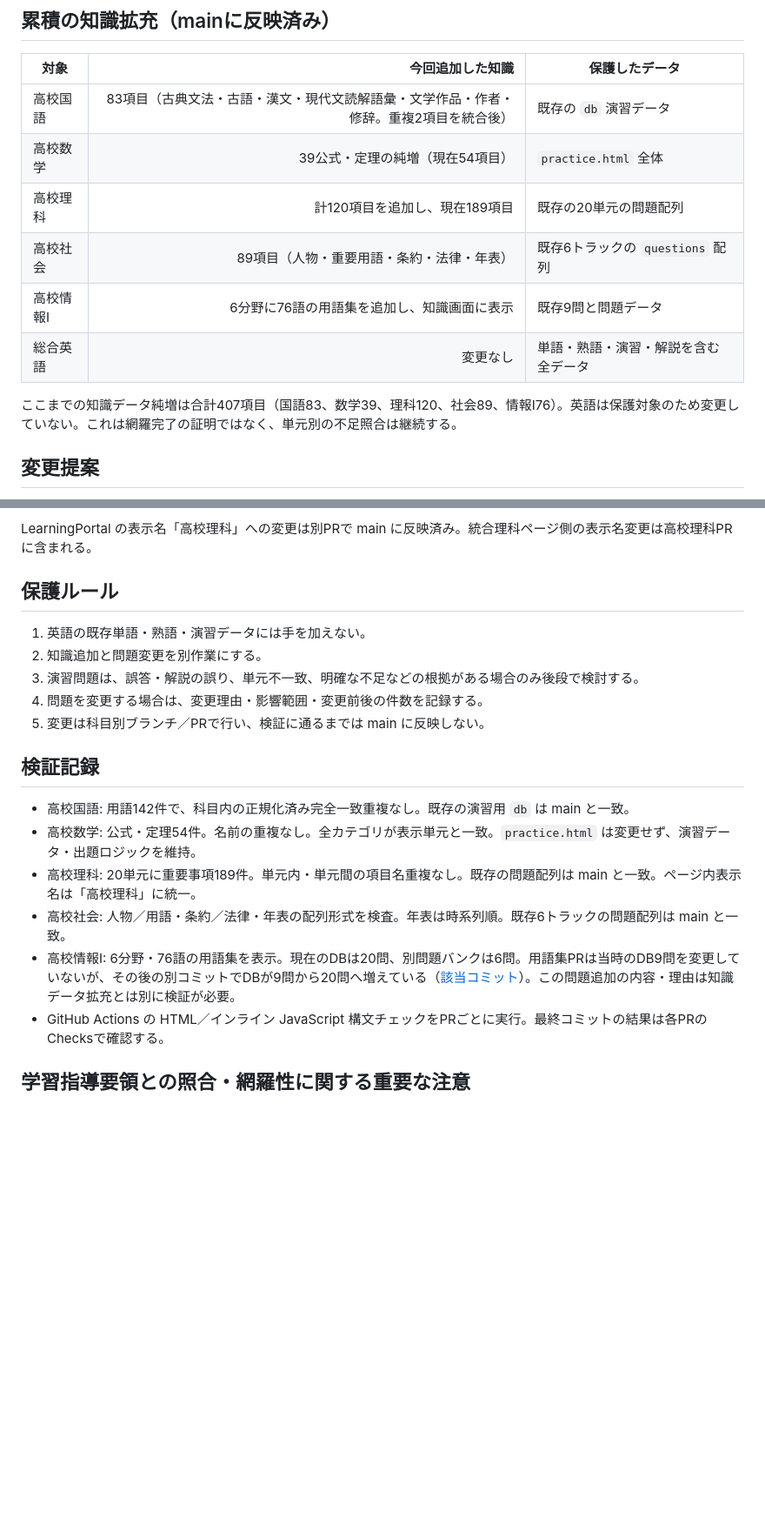
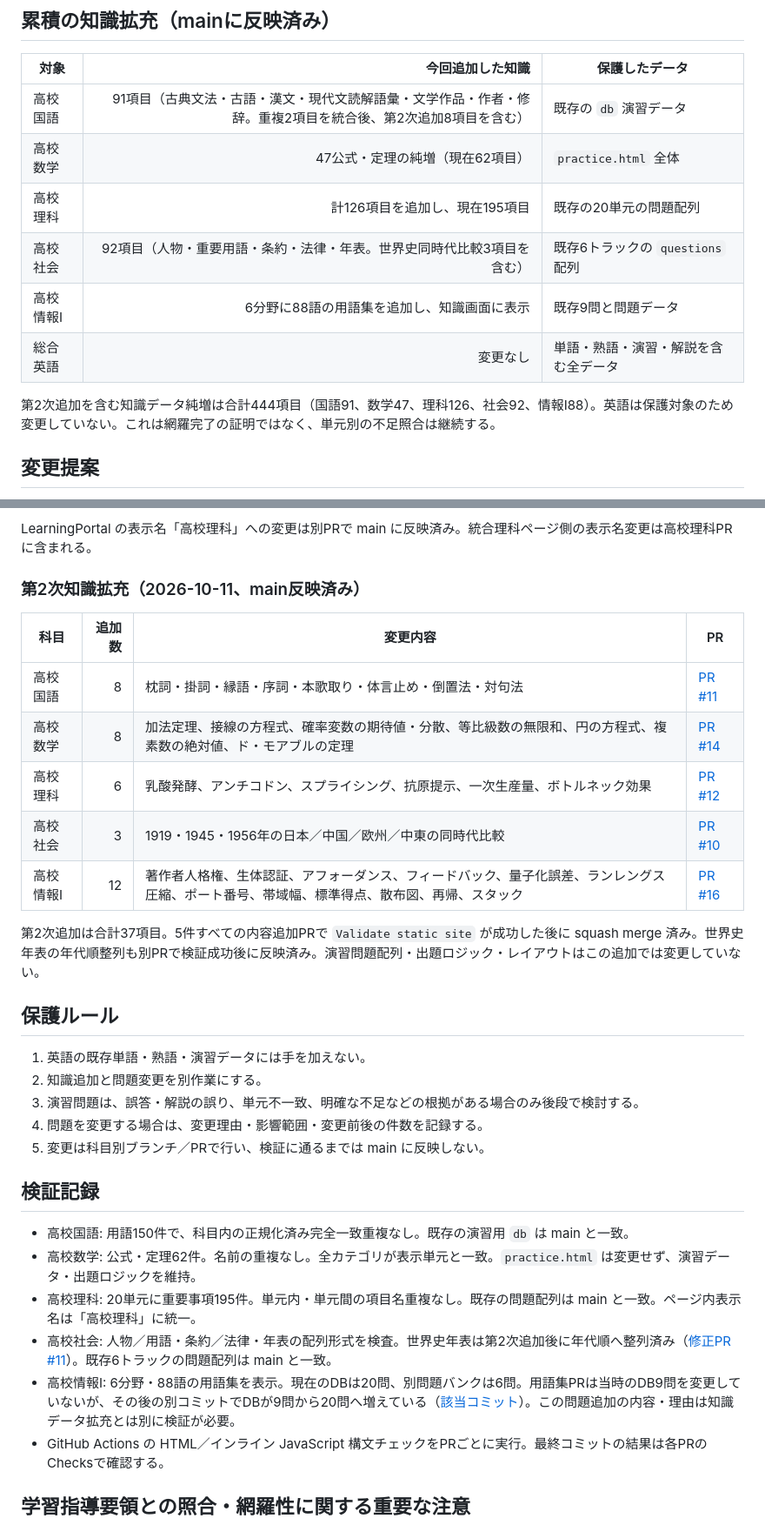
Before and after one commit to pass-juken-academy2026/learning-portal, a Markdown page: HIGH_SCHOOL_KNOWLEDGE_AUDIT.md, 2 parts joined by grey strips. Shown at 87% size. GitHub-like rendering; blank space fills up the shorter version.

Commit message:
高校知識監査記録を第2次追加分に更新 (#9)
* Record second-round high school knowledge expansion

* Correct cumulative counts in knowledge audit

* Correct math count and record timeline ordering fix

* Record completed timeline ordering fix

```diff
--- a/HIGH_SCHOOL_KNOWLEDGE_AUDIT.md
+++ b/HIGH_SCHOOL_KNOWLEDGE_AUDIT.md
@@ -45,14 +45,14 @@
 
 | 対象 | 今回追加した知識 | 保護したデータ |
 |---|---:|---|
-| 高校国語 | 83項目（古典文法・古語・漢文・現代文読解語彙・文学作品・作者・修辞。重複2項目を統合後） | 既存の `db` 演習データ |
-| 高校数学 | 39公式・定理の純増（現在54項目） | `practice.html` 全体 |
-| 高校理科 | 計120項目を追加し、現在189項目 | 既存の20単元の問題配列 |
-| 高校社会 | 89項目（人物・重要用語・条約・法律・年表） | 既存6トラックの `questions` 配列 |
-| 高校情報I | 6分野に76語の用語集を追加し、知識画面に表示 | 既存9問と問題データ |
+| 高校国語 | 91項目（古典文法・古語・漢文・現代文読解語彙・文学作品・作者・修辞。重複2項目を統合後、第2次追加8項目を含む） | 既存の `db` 演習データ |
+| 高校数学 | 47公式・定理の純増（現在62項目） | `practice.html` 全体 |
+| 高校理科 | 計126項目を追加し、現在195項目 | 既存の20単元の問題配列 |
+| 高校社会 | 92項目（人物・重要用語・条約・法律・年表。世界史同時代比較3項目を含む） | 既存6トラックの `questions` 配列 |
+| 高校情報I | 6分野に88語の用語集を追加し、知識画面に表示 | 既存9問と問題データ |
 | 総合英語 | 変更なし | 単語・熟語・演習・解説を含む全データ |
 
-ここまでの知識データ純増は合計407項目（国語83、数学39、理科120、社会89、情報I76）。英語は保護対象のため変更していない。これは網羅完了の証明ではなく、単元別の不足照合は継続する。
+第2次追加を含む知識データ純増は合計444項目（国語91、数学47、理科126、社会92、情報I88）。英語は保護対象のため変更していない。これは網羅完了の証明ではなく、単元別の不足照合は継続する。
 
 ## 変更提案
 
@@ -70,6 +70,20 @@
 
 LearningPortal の表示名「高校理科」への変更は別PRで main に反映済み。統合理科ページ側の表示名変更は高校理科PRに含まれる。
 
+
+
+### 第2次知識拡充（2026-10-11、main反映済み）
+
+| 科目 | 追加数 | 変更内容 | PR |
+|---|---:|---|---|
+| 高校国語 | 8 | 枕詞・掛詞・縁語・序詞・本歌取り・体言止め・倒置法・対句法 | [PR #11](https://github.com/pass-juken-academy2026/highschool-japanese/pull/11) |
+| 高校数学 | 8 | 加法定理、接線の方程式、確率変数の期待値・分散、等比級数の無限和、円の方程式、複素数の絶対値、ド・モアブルの定理 | [PR #14](https://github.com/pass-juken-academy2026/highschool-math/pull/14) |
+| 高校理科 | 6 | 乳酸発酵、アンチコドン、スプライシング、抗原提示、一次生産量、ボトルネック効果 | [PR #12](https://github.com/pass-juken-academy2026/highschool-biology/pull/12) |
+| 高校社会 | 3 | 1919・1945・1956年の日本／中国／欧州／中東の同時代比較 | [PR #10](https://github.com/pass-juken-academy2026/highschool-social-studies/pull/10) |
+| 高校情報I | 12 | 著作者人格権、生体認証、アフォーダンス、フィードバック、量子化誤差、ランレングス圧縮、ポート番号、帯域幅、標準得点、散布図、再帰、スタック | [PR #16](https://github.com/pass-juken-academy2026/highschool-information/pull/16) |
+
+第2次追加は合計37項目。5件すべての内容追加PRで `Validate static site` が成功した後に squash merge 済み。世界史年表の年代順整列も別PRで検証成功後に反映済み。演習問題配列・出題ロジック・レイアウトはこの追加では変更していない。
+
 ## 保護ルール
 
 1. 英語の既存単語・熟語・演習データには手を加えない。
@@ -80,11 +94,11 @@ LearningPortal の表示名「高校理科」への変更は別PRで main に反
 
 ## 検証記録
 
-- 高校国語: 用語142件で、科目内の正規化済み完全一致重複なし。既存の演習用 `db` は main と一致。
-- 高校数学: 公式・定理54件。名前の重複なし。全カテゴリが表示単元と一致。`practice.html` は変更せず、演習データ・出題ロジックを維持。
-- 高校理科: 20単元に重要事項189件。単元内・単元間の項目名重複なし。既存の問題配列は main と一致。ページ内表示名は「高校理科」に統一。
-- 高校社会: 人物／用語・条約／法律・年表の配列形式を検査。年表は時系列順。既存6トラックの問題配列は main と一致。
-- 高校情報I: 6分野・76語の用語集を表示。現在のDBは20問、別問題バンクは6問。用語集PRは当時のDB9問を変更していないが、その後の別コミットでDBが9問から20問へ増えている（[該当コミット](https://github.com/pass-juken-academy2026/highschool-information/commit/7e07f8f6c17196388a16e07d04e3dc86ab3f0553)）。この問題追加の内容・理由は知識データ拡充とは別に検証が必要。
+- 高校国語: 用語150件で、科目内の正規化済み完全一致重複なし。既存の演習用 `db` は main と一致。
+- 高校数学: 公式・定理62件。名前の重複なし。全カテゴリが表示単元と一致。`practice.html` は変更せず、演習データ・出題ロジックを維持。
+- 高校理科: 20単元に重要事項195件。単元内・単元間の項目名重複なし。既存の問題配列は main と一致。ページ内表示名は「高校理科」に統一。
+- 高校社会: 人物／用語・条約／法律・年表の配列形式を検査。世界史年表は第2次追加後に年代順へ整列済み（[修正PR #11](https://github.com/pass-juken-academy2026/highschool-social-studies/pull/11)）。既存6トラックの問題配列は main と一致。
+- 高校情報I: 6分野・88語の用語集を表示。現在のDBは20問、別問題バンクは6問。用語集PRは当時のDB9問を変更していないが、その後の別コミットでDBが9問から20問へ増えている（[該当コミット](https://github.com/pass-juken-academy2026/highschool-information/commit/7e07f8f6c17196388a16e07d04e3dc86ab3f0553)）。この問題追加の内容・理由は知識データ拡充とは別に検証が必要。
 - GitHub Actions の HTML／インライン JavaScript 構文チェックをPRごとに実行。最終コミットの結果は各PRのChecksで確認する。
 
 ## 学習指導要領との照合・網羅性に関する重要な注意
```
Also changed, not shown: other parts of HIGH_SCHOOL_KNOWLEDGE_AUDIT.md (+10 -10 lines).
